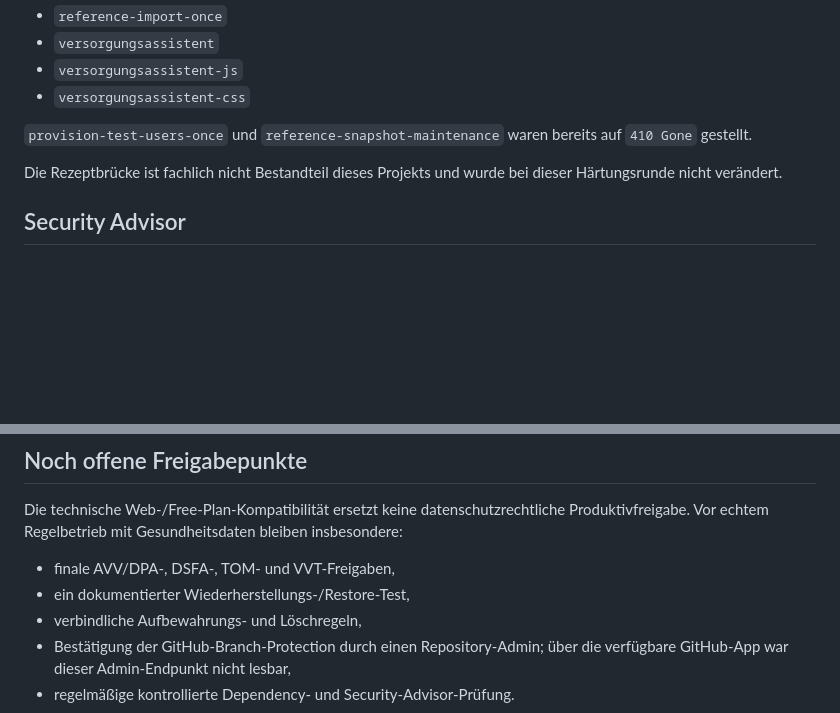
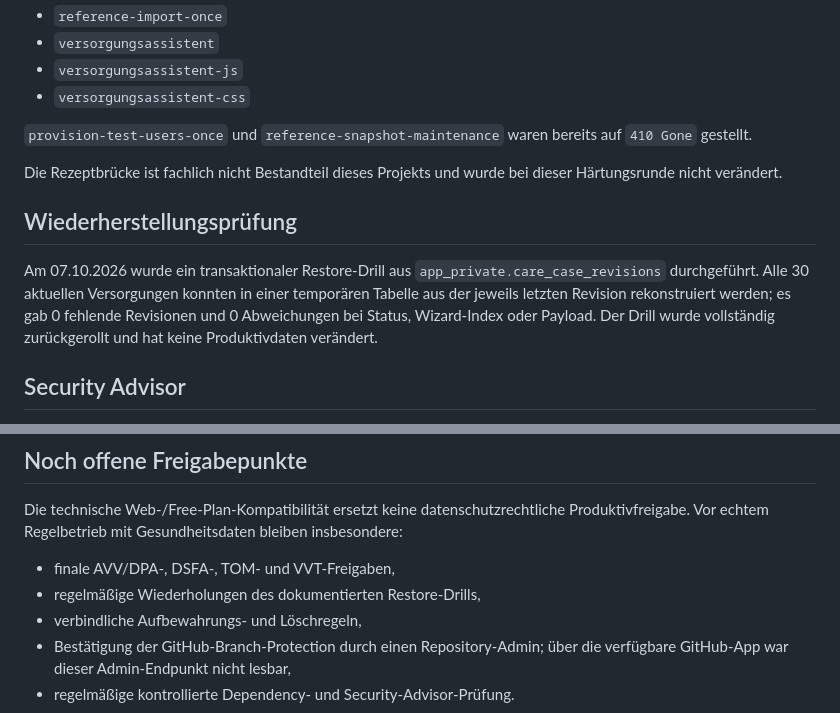
Before and after one commit to patientcareassistent-lab/Versorgungsassistent-Pages, a Markdown page: docs/PRODUCTION_READINESS.md, 2 parts joined by grey strips. Drawn GitHub-style; blank space fills up the shorter version.

Commit message:
Document successful revision restore drill

```diff
--- a/docs/PRODUCTION_READINESS.md
+++ b/docs/PRODUCTION_READINESS.md
@@ -62,6 +62,10 @@ Folgende Versorgungsassistent-Endpunkte liefern nur noch `410 Gone` und verlange
 
 Die Rezeptbrücke ist fachlich nicht Bestandteil dieses Projekts und wurde bei dieser Härtungsrunde nicht verändert.
 
+## Wiederherstellungsprüfung
+
+Am 07.10.2026 wurde ein transaktionaler Restore-Drill aus `app_private.care_case_revisions` durchgeführt. Alle 30 aktuellen Versorgungen konnten in einer temporären Tabelle aus der jeweils letzten Revision rekonstruiert werden; es gab 0 fehlende Revisionen und 0 Abweichungen bei Status, Wizard-Index oder Payload. Der Drill wurde vollständig zurückgerollt und hat keine Produktivdaten verändert.
+
 ## Security Advisor
 
 Als verbleibender Security-Advisor-Hinweis wird `Leaked Password Protection Disabled` gemeldet. Im Free-Plan wird dieses Restrisiko derzeit durch verpflichtendes MFA/AAL2 und die zusätzliche Freigabeliste kompensiert.
@@ -80,7 +84,7 @@ Diese Objekte sind nicht die produktive Patientendatenschnittstelle. Ungenutzte
 Die technische Web-/Free-Plan-Kompatibilität ersetzt keine datenschutzrechtliche Produktivfreigabe. Vor echtem Regelbetrieb mit Gesundheitsdaten bleiben insbesondere:
 
 - finale AVV/DPA-, DSFA-, TOM- und VVT-Freigaben,
-- ein dokumentierter Wiederherstellungs-/Restore-Test,
+- regelmäßige Wiederholungen des dokumentierten Restore-Drills,
 - verbindliche Aufbewahrungs- und Löschregeln,
 - Bestätigung der GitHub-Branch-Protection durch einen Repository-Admin; über die verfügbare GitHub-App war dieser Admin-Endpunkt nicht lesbar,
 - regelmäßige kontrollierte Dependency- und Security-Advisor-Prüfung.
```
